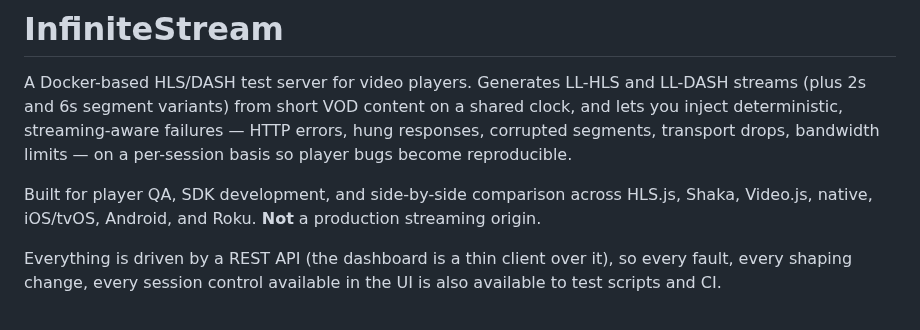
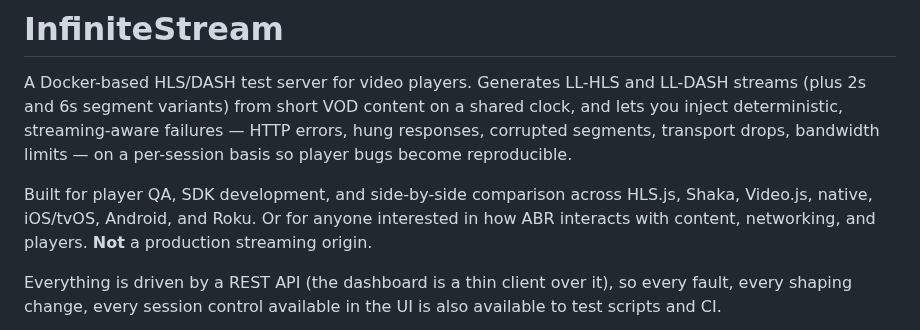
Before and after one commit to jonathaneoliver/infinite-streaming, a Markdown page: README.md, the part around the change. Rendered like a GitHub page.

Commit message:
docs(readme): broaden audience line beyond QA/SDK
Add a clause for the curious — anyone interested in how ABR interacts
with content, networking, and players, not only player QA and SDK
developers.

Closes #193

Co-Authored-By: Claude Opus 4.7 <noreply@anthropic.com>

```diff
--- a/README.md
+++ b/README.md
@@ -2,7 +2,7 @@
 
 A Docker-based HLS/DASH test server for video players. Generates LL-HLS and LL-DASH streams (plus 2s and 6s segment variants) from short VOD content on a shared clock, and lets you inject deterministic, streaming-aware failures — HTTP errors, hung responses, corrupted segments, transport drops, bandwidth limits — on a per-session basis so player bugs become reproducible.
 
-Built for player QA, SDK development, and side-by-side comparison across HLS.js, Shaka, Video.js, native, iOS/tvOS, Android, and Roku. **Not** a production streaming origin.
+Built for player QA, SDK development, and side-by-side comparison across HLS.js, Shaka, Video.js, native, iOS/tvOS, Android, and Roku. Or for anyone interested in how ABR interacts with content, networking, and players. **Not** a production streaming origin.
 
 Everything is driven by a REST API (the dashboard is a thin client over it), so every fault, every shaping change, every session control available in the UI is also available to test scripts and CI.
 
```
